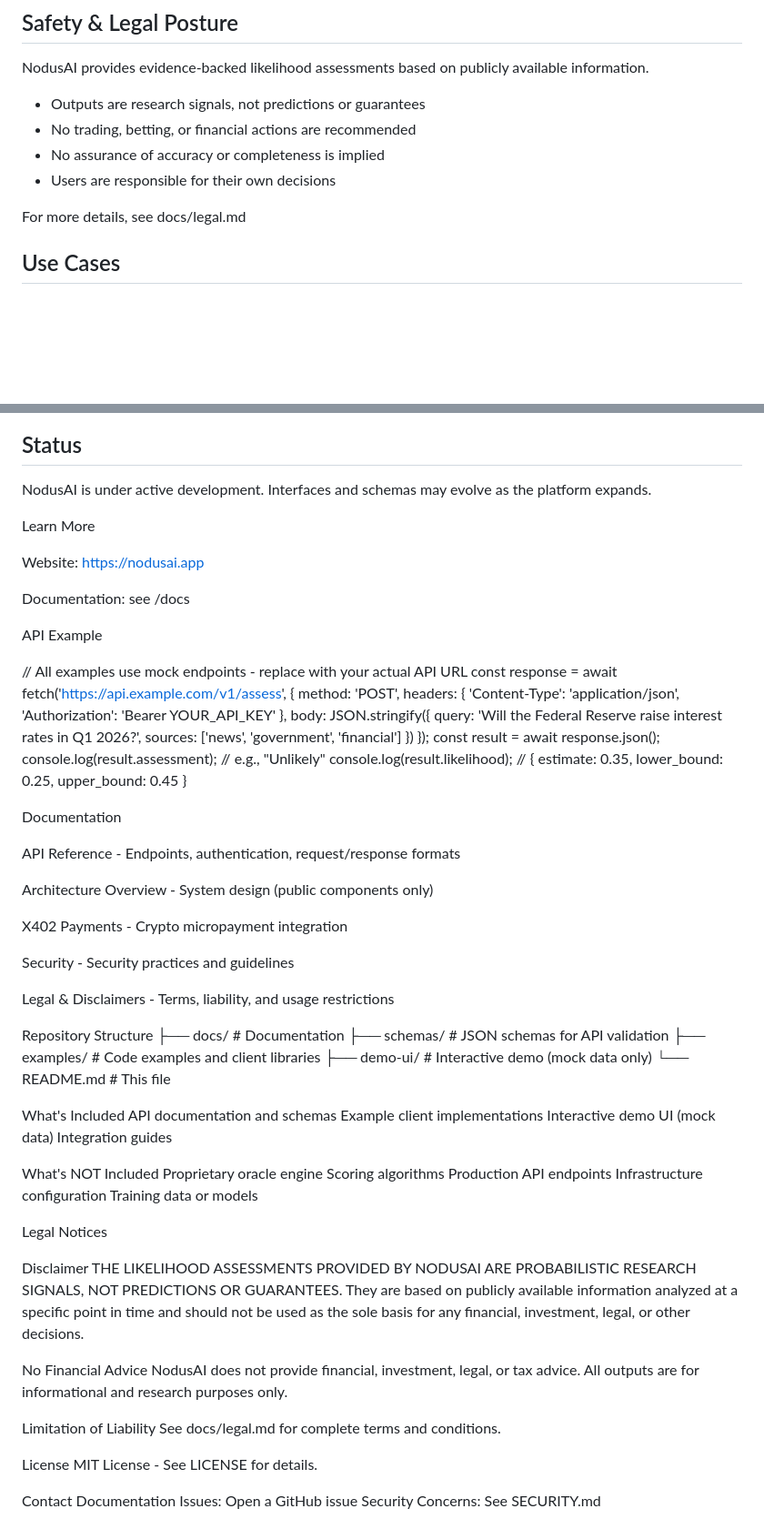
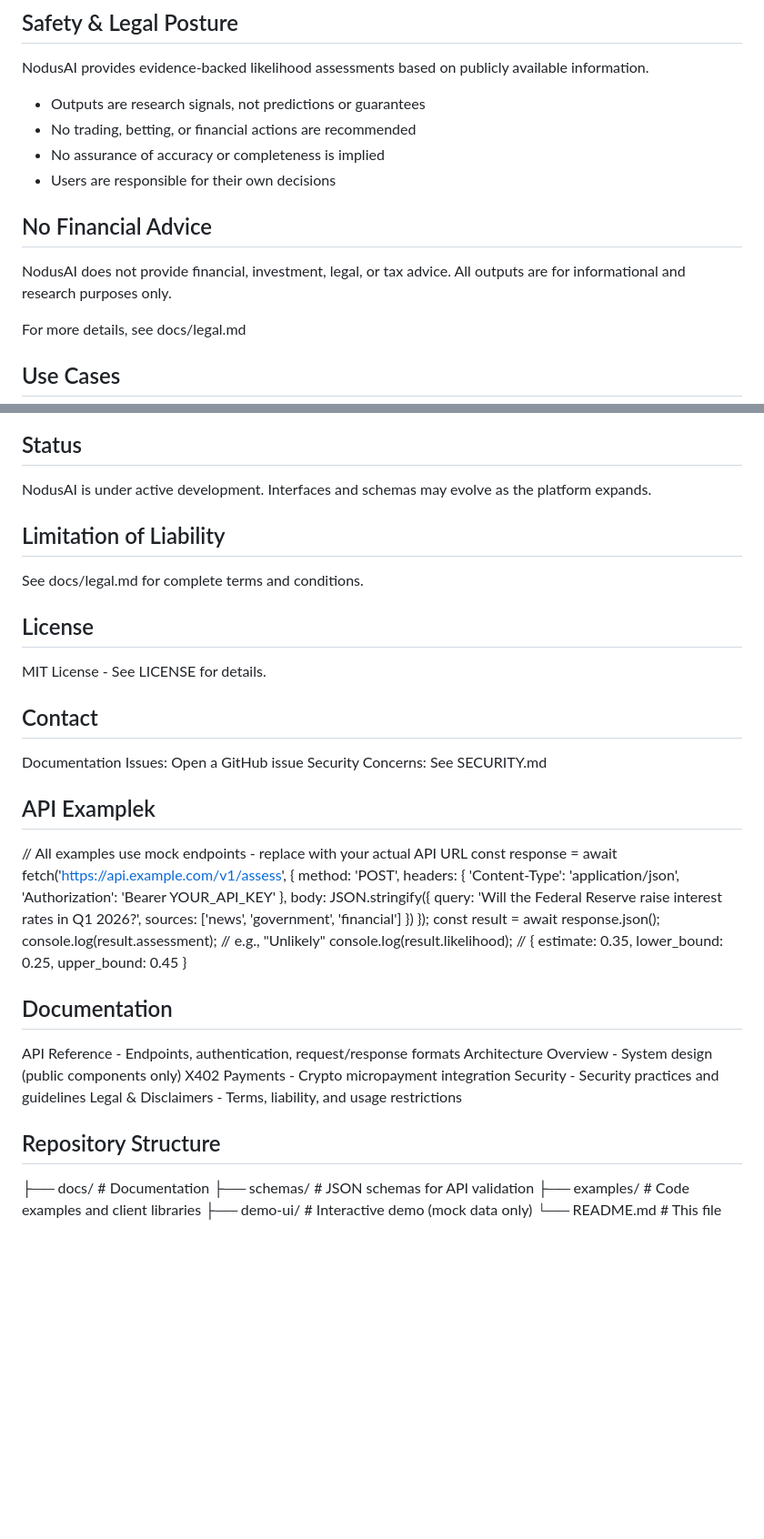
Before and after one commit to luacantu/NodusAI-Your-Prediction-Oracle, a Markdown page: README.md, 2 parts joined by grey strips. Shown at 91% size. GitHub-like rendering; blank space fills up the shorter version.

Commit message:
Update README with legal and documentation sections
Added sections on financial advice, limitation of liability, and documentation.

```diff
--- a/README.md
+++ b/README.md
@@ -64,6 +64,9 @@ NodusAI provides evidence-backed likelihood assessments based on publicly availa
 - No assurance of accuracy or completeness is implied
 - Users are responsible for their own decisions
 
+## No Financial Advice
+NodusAI does not provide financial, investment, legal, or tax advice. All outputs are for informational and research purposes only.
+
 For more details, see docs/legal.md
 
 ## Use Cases
@@ -81,14 +84,18 @@ For more details, see docs/legal.md
 NodusAI is under active development.
 Interfaces and schemas may evolve as the platform expands.
 
-Learn More
 
-Website: https://nodusai.app
+## Limitation of Liability
+See docs/legal.md for complete terms and conditions.
 
-Documentation: see /docs
+## License
+MIT License - See LICENSE for details.
 
-API Example
+## Contact
+Documentation Issues: Open a GitHub issue
+Security Concerns: See SECURITY.md
 
+## API Examplek
 // All examples use mock endpoints - replace with your actual API URL
 const response = await fetch('https://api.example.com/v1/assess', {
   method: 'POST',
@@ -105,52 +112,18 @@ const result = await response.json();
 console.log(result.assessment);  // e.g., "Unlikely"
 console.log(result.likelihood);  // { estimate: 0.35, lower_bound: 0.25, upper_bound: 0.45 }
 
-Documentation
+## Documentation
 
 API Reference - Endpoints, authentication, request/response formats
-
 Architecture Overview - System design (public components only)
-
 X402 Payments - Crypto micropayment integration
-
 Security - Security practices and guidelines
-
 Legal & Disclaimers - Terms, liability, and usage restrictions
 
-Repository Structure
+## Repository Structure
+
 ├── docs/           # Documentation
 ├── schemas/        # JSON schemas for API validation
 ├── examples/       # Code examples and client libraries
 ├── demo-ui/        # Interactive demo (mock data only)
 └── README.md       # This file
-
-What's Included
-API documentation and schemas
-Example client implementations
-Interactive demo UI (mock data)
-Integration guides
-
-What's NOT Included
-Proprietary oracle engine
-Scoring algorithms
-Production API endpoints
-Infrastructure configuration
-Training data or models
-
-Legal Notices
-
-Disclaimer
-THE LIKELIHOOD ASSESSMENTS PROVIDED BY NODUSAI ARE PROBABILISTIC RESEARCH SIGNALS, NOT PREDICTIONS OR GUARANTEES. They are based on publicly available information analyzed at a specific point in time and should not be used as the sole basis for any financial, investment, legal, or other decisions.
-
-No Financial Advice
-NodusAI does not provide financial, investment, legal, or tax advice. All outputs are for informational and research purposes only.
-
-Limitation of Liability
-See docs/legal.md for complete terms and conditions.
-
-License
-MIT License - See LICENSE for details.
-
-Contact
-Documentation Issues: Open a GitHub issue
-Security Concerns: See SECURITY.md
```
